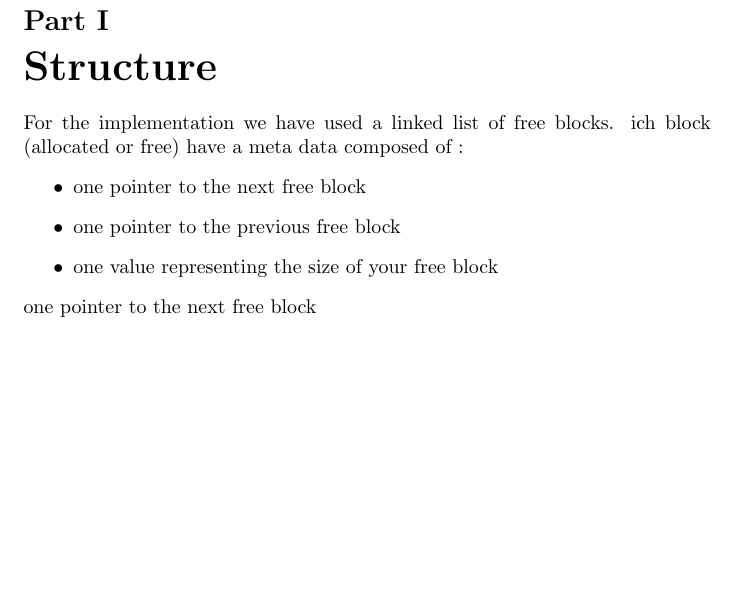
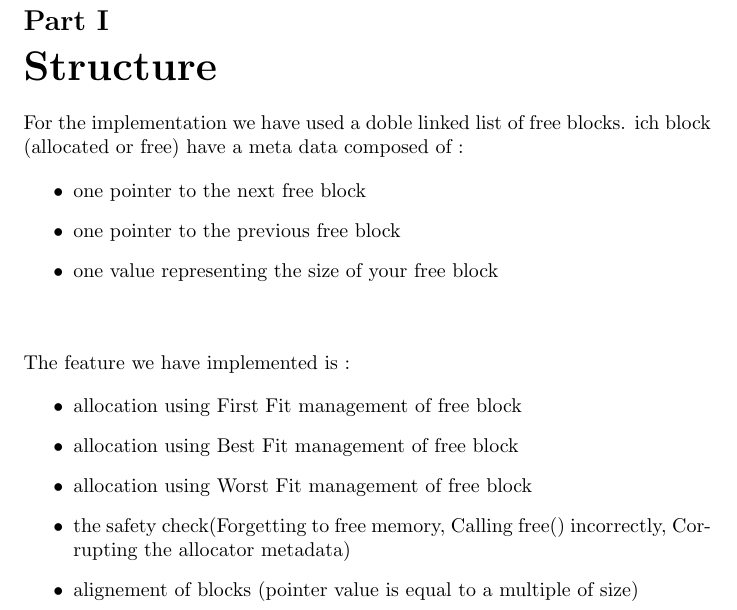
Before and after one commit to NohaWong/OS_TP1, a LaTeX document (report.tex): part of page 2 of 2, cut so that both start at the same text, the shorter picture padded with empty space. Compiled offline with pdfLaTeX.

Commit message:
update report

```diff
--- a/report.tex
+++ b/report.tex
@@ -10,13 +10,27 @@
 
 \part{Structure}
 
-For the implementation we have used a linked list of free blocks.
+For the implementation we have used a doble linked list of free blocks.
 ich block (allocated or free) have a meta data composed of :
+
 \begin{itemize}
 \item one pointer to the next free block
 \item one pointer to the previous free block
-\item one value representing the size of your free block
-\end{itemize}one pointer to the next free block
+\item one value representing the size of your free block \\ \\
+\end{itemize}
+
+\begin{flushleft}
+The feature we have implemented is :
+\end{flushleft}
+
+
+\begin{itemize}
+\item allocation using First Fit management of free block
+\item allocation using Best Fit management of free block
+\item allocation using Worst Fit management of free block
+\item the safety check(Forgetting to free memory, Calling free() incorrectly, Corrupting the allocator metadata)
+\item alignement of blocks (pointer value is equal to a multiple of size)
+\end{itemize}
 
 
 
```
Also changed, not shown: report.pdf.
